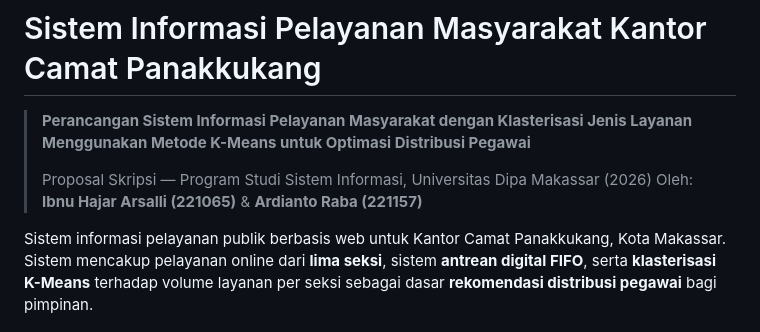
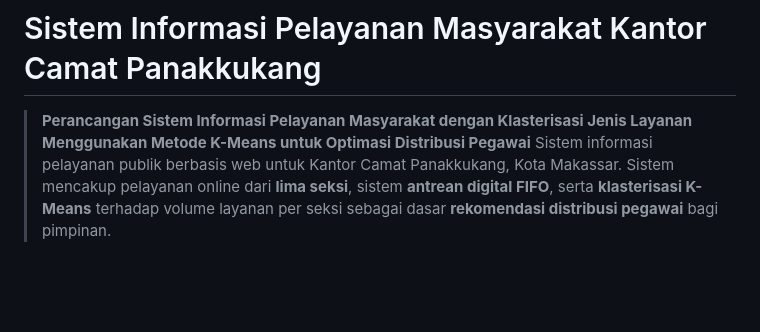
Before and after one commit to royandixix/si-pelayanan-camat-panakkukang, a Markdown page: README.md, the part around the change. GitHub-like rendering; blank space fills up the shorter version.

```diff
--- a/README.md
+++ b/README.md
@@ -1,10 +1,6 @@
 # Sistem Informasi Pelayanan Masyarakat Kantor Camat Panakkukang
 
 > **Perancangan Sistem Informasi Pelayanan Masyarakat dengan Klasterisasi Jenis Layanan Menggunakan Metode K-Means untuk Optimasi Distribusi Pegawai**
->
-> Proposal Skripsi — Program Studi Sistem Informasi, Universitas Dipa Makassar (2026)
-> Oleh: **Ibnu Hajar Arsalli (221065)** & **Ardianto Raba (221157)**
-
 Sistem informasi pelayanan publik berbasis web untuk Kantor Camat Panakkukang, Kota Makassar. Sistem mencakup pelayanan online dari **lima seksi**, sistem **antrean digital FIFO**, serta **klasterisasi K-Means** terhadap volume layanan per seksi sebagai dasar **rekomendasi distribusi pegawai** bagi pimpinan.
 
 Repository ini berisi **back-end dan panel admin** (Laravel + Filament) yang menyediakan basis data MySQL, logika bisnis, serta dashboard admin/pimpinan.
```
